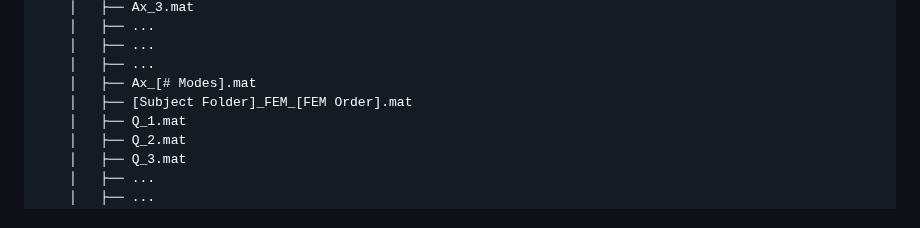
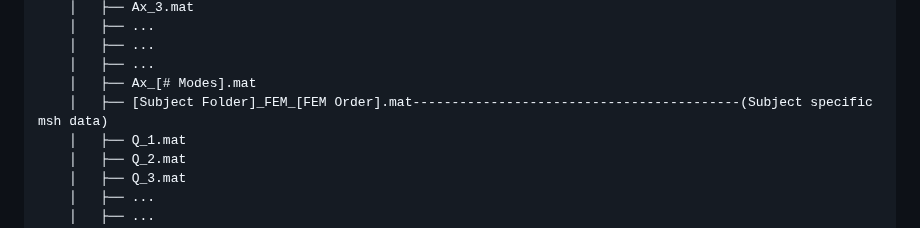
Before and after one commit to NahianHasan/Real-Time-TMS, a Markdown page: README.md, the part around the change. Rendered like a GitHub page.

```diff
--- a/README.md
+++ b/README.md
@@ -83,7 +83,7 @@ If you are benefited by this repository or the research, please cite the work as
     │   ├── ...
     │   ├── ...
     │   ├── Ax_[# Modes].mat
-    │   ├── [Subject Folder]_FEM_[FEM Order].mat
+    │   ├── [Subject Folder]_FEM_[FEM Order].mat------------------------------------------(Subject specific msh data)
     │   ├── Q_1.mat
     │   ├── Q_2.mat
     │   ├── Q_3.mat
```
